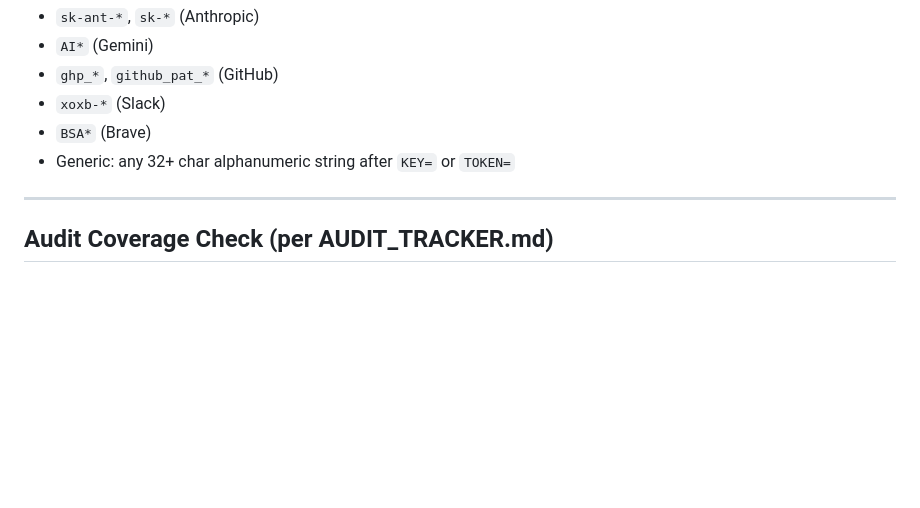
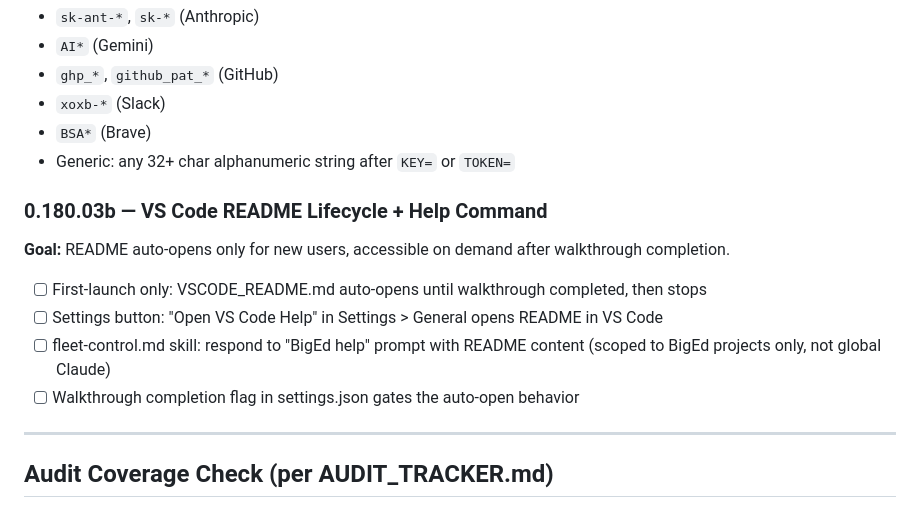
Before and after one commit to SwiftWing21/BigEd, a Markdown page: ROADMAP.md, the part around the change. Drawn GitHub-style; blank space fills up the shorter version.

Commit message:
docs: roadmap 0.180.03b — VS Code README lifecycle + help command
Co-Authored-By: Claude Opus 4.6 (1M context) <noreply@anthropic.com>

```diff
--- a/ROADMAP.md
+++ b/ROADMAP.md
@@ -1430,6 +1430,15 @@ Completed 2026-03-22. Three new skill systems:
 - `BSA*` (Brave)
 - Generic: any 32+ char alphanumeric string after `KEY=` or `TOKEN=`
 
+### 0.180.03b — VS Code README Lifecycle + Help Command
+
+**Goal:** README auto-opens only for new users, accessible on demand after walkthrough completion.
+
+- [ ] First-launch only: VSCODE_README.md auto-opens until walkthrough completed, then stops
+- [ ] Settings button: "Open VS Code Help" in Settings > General opens README in VS Code
+- [ ] fleet-control.md skill: respond to "BigEd help" prompt with README content (scoped to BigEd projects only, not global Claude)
+- [ ] Walkthrough completion flag in settings.json gates the auto-open behavior
+
 ---
 
 ## Audit Coverage Check (per AUDIT_TRACKER.md)
```
